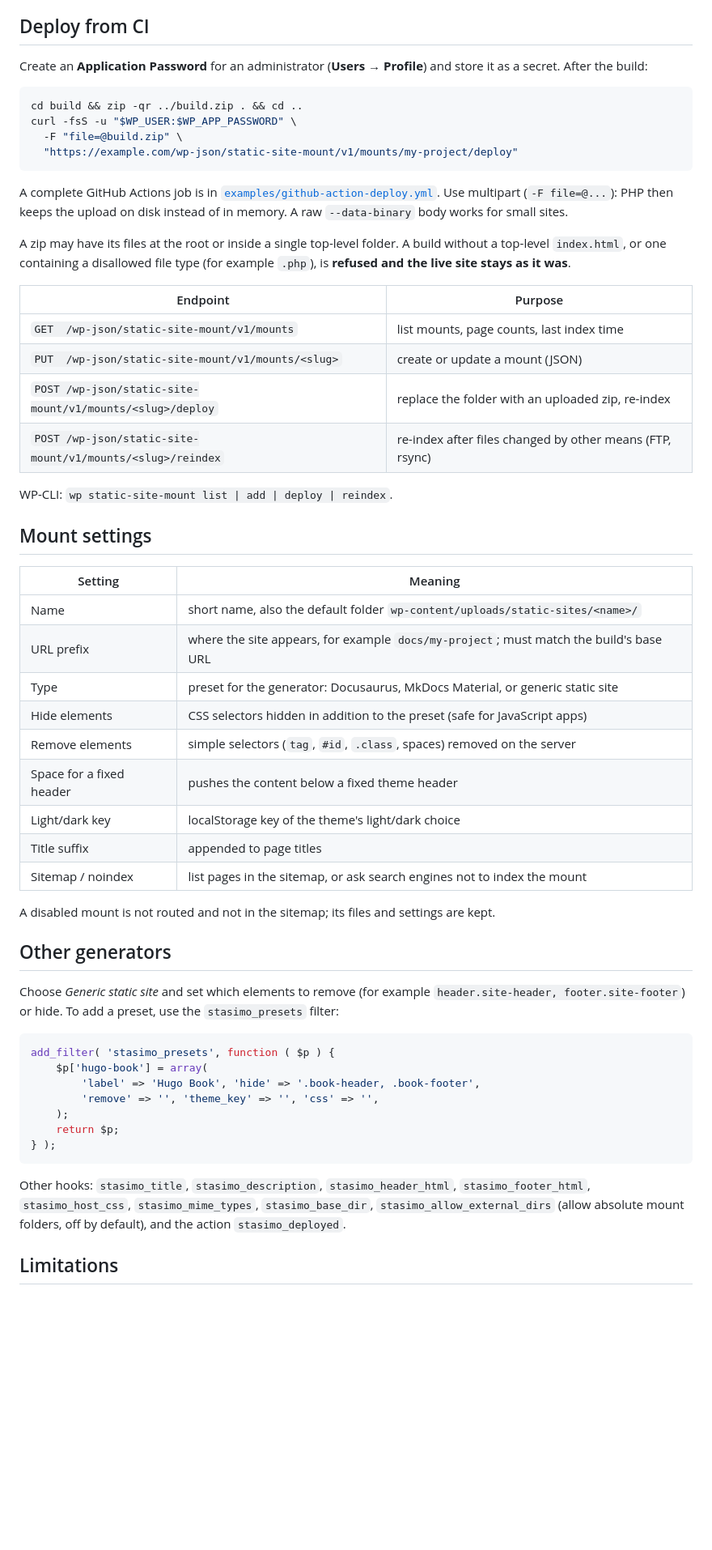
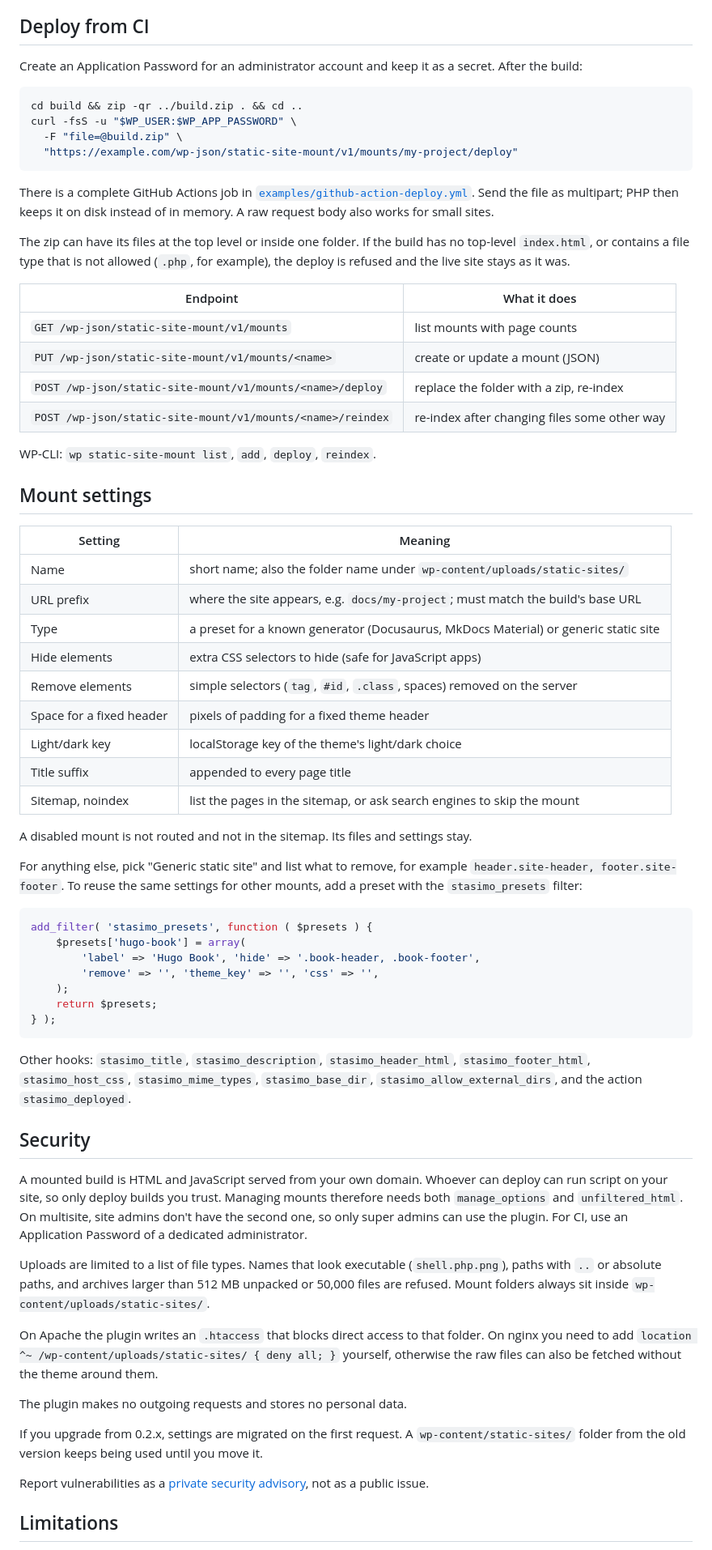
Before and after one commit to wenisch-tech/wordpress-static-site-mount, a Markdown page: README.md, the part around one of its changes. Shown at 81% size. GitHub-like rendering; blank space fills up the shorter version.

````diff
--- a/README.md
+++ b/README.md
@@ -60,7 +48,7 @@ Or unzip it into `wp-content/plugins/` and activate it there.
 
 ## Deploy from CI
 
-Create an **Application Password** for an administrator (**Users → Profile**) and store it as a secret. After the build:
+Create an Application Password for an administrator account and keep it as a secret. After the build:
 
 ```bash
 cd build && zip -qr ../build.zip . && cd ..
@@ -69,50 +57,62 @@ curl -fsS -u "$WP_USER:$WP_APP_PASSWORD" \
   "https://example.com/wp-json/static-site-mount/v1/mounts/my-project/deploy"
 ```
 
-A complete GitHub Actions job is in [`examples/github-action-deploy.yml`](examples/github-action-deploy.yml). Use multipart (`-F file=@...`): PHP then keeps the upload on disk instead of in memory. A raw `--data-binary` body works for small sites.
+There is a complete GitHub Actions job in [`examples/github-action-deploy.yml`](examples/github-action-deploy.yml). Send the file as multipart; PHP then keeps it on disk instead of in memory. A raw request body also works for small sites.
 
-A zip may have its files at the root or inside a single top-level folder. A build without a top-level `index.html`, or one containing a disallowed file type (for example `.php`), is **refused and the live site stays as it was**.
+The zip can have its files at the top level or inside one folder. If the build has no top-level `index.html`, or contains a file type that is not allowed (`.php`, for example), the deploy is refused and the live site stays as it was.
 
-| Endpoint | Purpose |
+| Endpoint | What it does |
 |---|---|
-| `GET  /wp-json/static-site-mount/v1/mounts` | list mounts, page counts, last index time |
-| `PUT  /wp-json/static-site-mount/v1/mounts/<slug>` | create or update a mount (JSON) |
-| `POST /wp-json/static-site-mount/v1/mounts/<slug>/deploy` | replace the folder with an uploaded zip, re-index |
-| `POST /wp-json/static-site-mount/v1/mounts/<slug>/reindex` | re-index after files changed by other means (FTP, rsync) |
+| `GET /wp-json/static-site-mount/v1/mounts` | list mounts with page counts |
+| `PUT /wp-json/static-site-mount/v1/mounts/<name>` | create or update a mount (JSON) |
+| `POST /wp-json/static-site-mount/v1/mounts/<name>/deploy` | replace the folder with a zip, re-index |
+| `POST /wp-json/static-site-mount/v1/mounts/<name>/reindex` | re-index after changing files some other way |
 
-WP-CLI: `wp static-site-mount list | add | deploy | reindex`.
+WP-CLI: `wp static-site-mount list`, `add`, `deploy`, `reindex`.
 
 ## Mount settings
 
 | Setting | Meaning |
 |---|---|
-| Name | short name, also the default folder `wp-content/uploads/static-sites/<name>/` |
-| URL prefix | where the site appears, for example `docs/my-project`; must match the build's base URL |
-| Type | preset for the generator: Docusaurus, MkDocs Material, or generic static site |
-| Hide elements | CSS selectors hidden in addition to the preset (safe for JavaScript apps) |
+| Name | short name; also the folder name under `wp-content/uploads/static-sites/` |
+| URL prefix | where the site appears, e.g. `docs/my-project`; must match the build's base URL |
+| Type | a preset for a known generator (Docusaurus, MkDocs Material) or generic static site |
+| Hide elements | extra CSS selectors to hide (safe for JavaScript apps) |
 | Remove elements | simple selectors (`tag`, `#id`, `.class`, spaces) removed on the server |
-| Space for a fixed header | pushes the content below a fixed theme header |
+| Space for a fixed header | pixels of padding for a fixed theme header |
 | Light/dark key | localStorage key of the theme's light/dark choice |
-| Title suffix | appended to page titles |
-| Sitemap / noindex | list pages in the sitemap, or ask search engines not to index the mount |
+| Title suffix | appended to every page title |
+| Sitemap, noindex | list the pages in the sitemap, or ask search engines to skip the mount |
 
-A disabled mount is not routed and not in the sitemap; its files and settings are kept.
+A disabled mount is not routed and not in the sitemap. Its files and settings stay.
 
-## Other generators
-
-Choose *Generic static site* and set which elements to remove (for example `header.site-header, footer.site-footer`) or hide. To add a preset, use the `stasimo_presets` filter:
+For anything else, pick "Generic static site" and list what to remove, for example `header.site-header, footer.site-footer`. To reuse the same settings for other mounts, add a preset with the `stasimo_presets` filter:
 
 ```php
-add_filter( 'stasimo_presets', function ( $p ) {
-    $p['hugo-book'] = array(
+add_filter( 'stasimo_presets', function ( $presets ) {
+    $presets['hugo-book'] = array(
         'label' => 'Hugo Book', 'hide' => '.book-header, .book-footer',
         'remove' => '', 'theme_key' => '', 'css' => '',
     );
-    return $p;
+    return $presets;
 } );
 ```
 
-Other hooks: `stasimo_title`, `stasimo_description`, `stasimo_header_html`, `stasimo_footer_html`, `stasimo_host_css`, `stasimo_mime_types`, `stasimo_base_dir`, `stasimo_allow_external_dirs` (allow absolute mount folders, off by default), and the action `stasimo_deployed`.
+Other hooks: `stasimo_title`, `stasimo_description`, `stasimo_header_html`, `stasimo_footer_html`, `stasimo_host_css`, `stasimo_mime_types`, `stasimo_base_dir`, `stasimo_allow_external_dirs`, and the action `stasimo_deployed`.
+
+## Security
+
+A mounted build is HTML and JavaScript served from your own domain. Whoever can deploy can run script on your site, so only deploy builds you trust. Managing mounts therefore needs both `manage_options` and `unfiltered_html`. On multisite, site admins don't have the second one, so only super admins can use the plugin. For CI, use an Application Password of a dedicated administrator.
+
+Uploads are limited to a list of file types. Names that look executable (`shell.php.png`), paths with `..` or absolute paths, and archives larger than 512 MB unpacked or 50,000 files are refused. Mount folders always sit inside `wp-content/uploads/static-sites/`.
+
+On Apache the plugin writes an `.htaccess` that blocks direct access to that folder. On nginx you need to add `location ^~ /wp-content/uploads/static-sites/ { deny all; }` yourself, otherwise the raw files can also be fetched without the theme around them.
+
+The plugin makes no outgoing requests and stores no personal data.
+
+If you upgrade from 0.2.x, settings are migrated on the first request. A `wp-content/static-sites/` folder from the old version keeps being used until you move it.
+
+Report vulnerabilities as a [private security advisory](https://github.com/wenisch-tech/wordpress-static-site-mount/security/advisories/new), not as a public issue.
 
 ## Limitations
 
````
Also changed, not shown: other parts of README.md (+34 -60 lines), assets/banner-1544x500.png, assets/banner-772x250.png, 3 other files.
